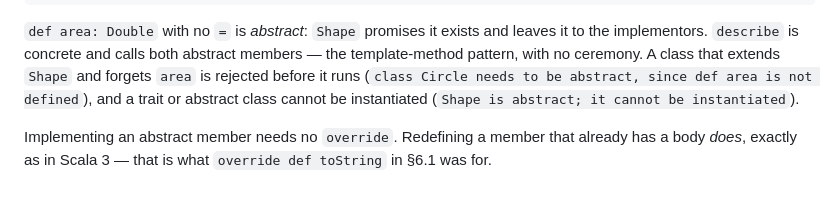
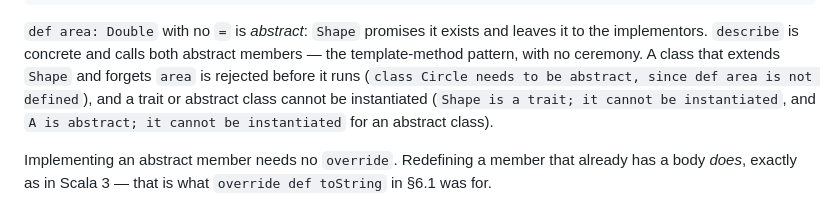
Before and after one commit to gamarino/protoScala, a Markdown page: docs/tutorial/06-classes-objects-and-traits.md, the part around the change. Rendered like a GitHub page.

```diff
--- a/docs/tutorial/06-classes-objects-and-traits.md
+++ b/docs/tutorial/06-classes-objects-and-traits.md
@@ -203,7 +203,8 @@ members — the template-method pattern, with no ceremony. A class that extends
 `Shape` and forgets `area` is rejected before it runs
 (`class Circle needs to be abstract, since def area is not defined`), and a
 trait or abstract class cannot be instantiated
-(`Shape is abstract; it cannot be instantiated`).
+(`Shape is a trait; it cannot be instantiated`, and `A is abstract; it cannot
+be instantiated` for an abstract class).
 
 Implementing an abstract member needs no `override`. Redefining a member that
 already has a body *does*, exactly as in Scala 3 — that is what `override def
```
Also changed, not shown: docs/tutorial/03-for-the-scala-developer.md (+1 -1 lines), docs/tutorial/07-case-classes-and-pattern-matching.md (+7 -5 lines).
